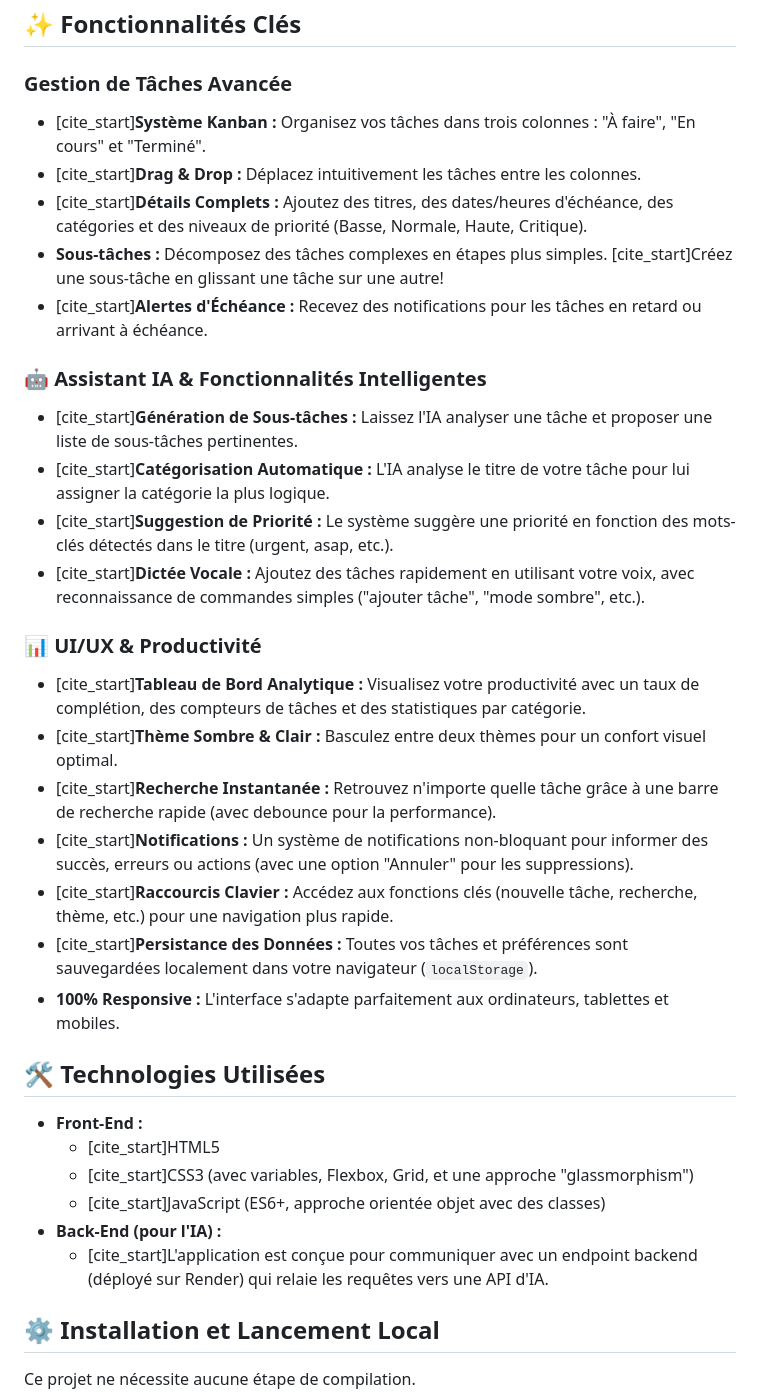
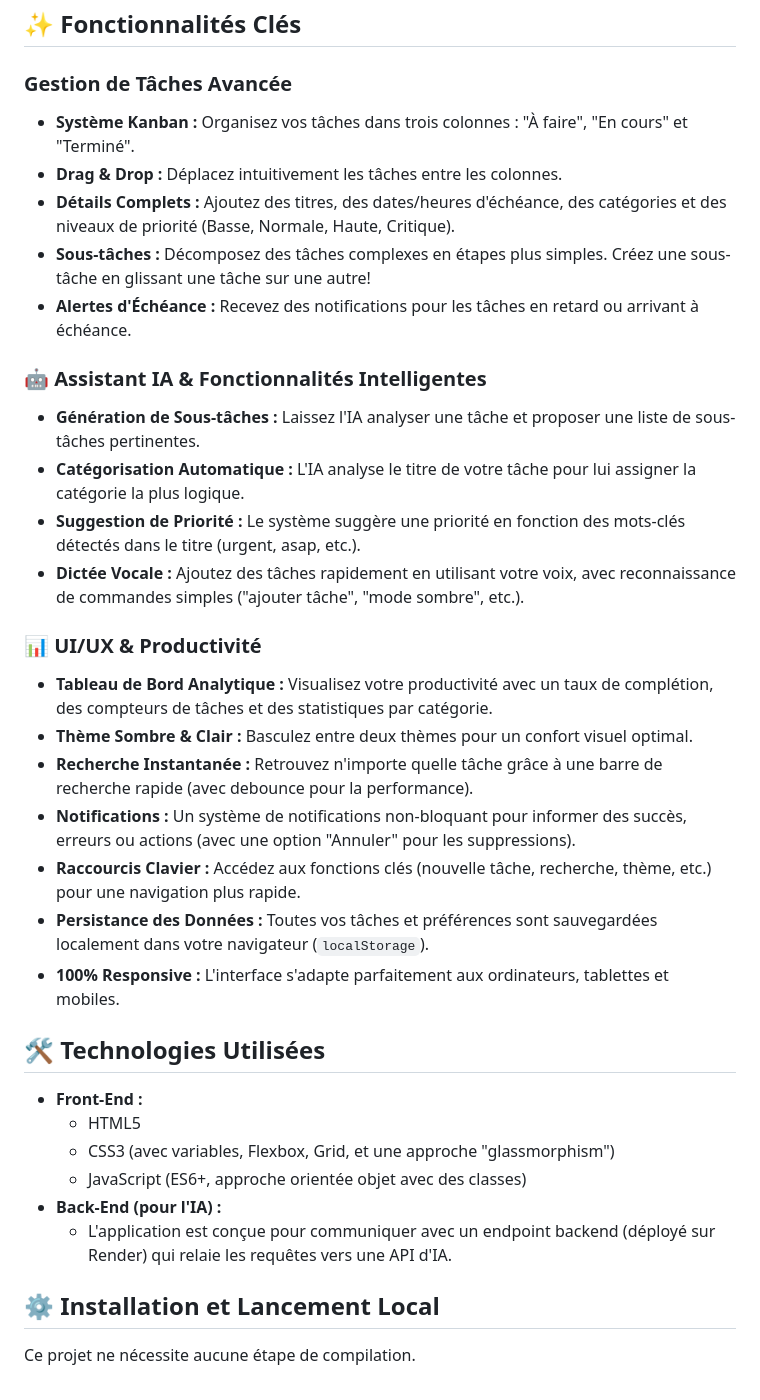
Before and after one commit to Aurelien-D/ToDoList-IA, a Markdown page: README.md, the part around the change. GitHub-like rendering.

Commit message:
Modification du README.md

```diff
--- a/README.md
+++ b/README.md
@@ -15,35 +15,35 @@ L'application est développée en **JavaScript pur (Vanilla JS)**, en utilisant
 ## ✨ Fonctionnalités Clés
 
 ### Gestion de Tâches Avancée
-- [cite_start]**Système Kanban :** Organisez vos tâches dans trois colonnes : "À faire", "En cours" et "Terminé".
-- [cite_start]**Drag & Drop :** Déplacez intuitivement les tâches entre les colonnes.
-- [cite_start]**Détails Complets :** Ajoutez des titres, des dates/heures d'échéance, des catégories et des niveaux de priorité (Basse, Normale, Haute, Critique).
-- **Sous-tâches :** Décomposez des tâches complexes en étapes plus simples. [cite_start]Créez une sous-tâche en glissant une tâche sur une autre!
-- [cite_start]**Alertes d'Échéance :** Recevez des notifications pour les tâches en retard ou arrivant à échéance.
+-  **Système Kanban :** Organisez vos tâches dans trois colonnes : "À faire", "En cours" et "Terminé".
+-  **Drag & Drop :** Déplacez intuitivement les tâches entre les colonnes.
+-  **Détails Complets :** Ajoutez des titres, des dates/heures d'échéance, des catégories et des niveaux de priorité (Basse, Normale, Haute, Critique).
+- **Sous-tâches :** Décomposez des tâches complexes en étapes plus simples.  Créez une sous-tâche en glissant une tâche sur une autre!
+-  **Alertes d'Échéance :** Recevez des notifications pour les tâches en retard ou arrivant à échéance.
 
 ### 🤖 Assistant IA & Fonctionnalités Intelligentes
-- [cite_start]**Génération de Sous-tâches :** Laissez l'IA analyser une tâche et proposer une liste de sous-tâches pertinentes.
-- [cite_start]**Catégorisation Automatique :** L'IA analyse le titre de votre tâche pour lui assigner la catégorie la plus logique.
-- [cite_start]**Suggestion de Priorité :** Le système suggère une priorité en fonction des mots-clés détectés dans le titre (urgent, asap, etc.).
-- [cite_start]**Dictée Vocale :** Ajoutez des tâches rapidement en utilisant votre voix, avec reconnaissance de commandes simples ("ajouter tâche", "mode sombre", etc.).
+-  **Génération de Sous-tâches :** Laissez l'IA analyser une tâche et proposer une liste de sous-tâches pertinentes.
+-  **Catégorisation Automatique :** L'IA analyse le titre de votre tâche pour lui assigner la catégorie la plus logique.
+-  **Suggestion de Priorité :** Le système suggère une priorité en fonction des mots-clés détectés dans le titre (urgent, asap, etc.).
+-  **Dictée Vocale :** Ajoutez des tâches rapidement en utilisant votre voix, avec reconnaissance de commandes simples ("ajouter tâche", "mode sombre", etc.).
 
 ### 📊 UI/UX & Productivité
-- [cite_start]**Tableau de Bord Analytique :** Visualisez votre productivité avec un taux de complétion, des compteurs de tâches et des statistiques par catégorie.
-- [cite_start]**Thème Sombre & Clair :** Basculez entre deux thèmes pour un confort visuel optimal.
-- [cite_start]**Recherche Instantanée :** Retrouvez n'importe quelle tâche grâce à une barre de recherche rapide (avec debounce pour la performance).
-- [cite_start]**Notifications :** Un système de notifications non-bloquant pour informer des succès, erreurs ou actions (avec une option "Annuler" pour les suppressions).
-- [cite_start]**Raccourcis Clavier :** Accédez aux fonctions clés (nouvelle tâche, recherche, thème, etc.) pour une navigation plus rapide.
-- [cite_start]**Persistance des Données :** Toutes vos tâches et préférences sont sauvegardées localement dans votre navigateur (`localStorage`).
+-  **Tableau de Bord Analytique :** Visualisez votre productivité avec un taux de complétion, des compteurs de tâches et des statistiques par catégorie.
+-  **Thème Sombre & Clair :** Basculez entre deux thèmes pour un confort visuel optimal.
+-  **Recherche Instantanée :** Retrouvez n'importe quelle tâche grâce à une barre de recherche rapide (avec debounce pour la performance).
+-  **Notifications :** Un système de notifications non-bloquant pour informer des succès, erreurs ou actions (avec une option "Annuler" pour les suppressions).
+-  **Raccourcis Clavier :** Accédez aux fonctions clés (nouvelle tâche, recherche, thème, etc.) pour une navigation plus rapide.
+-  **Persistance des Données :** Toutes vos tâches et préférences sont sauvegardées localement dans votre navigateur (`localStorage`).
 - **100% Responsive :** L'interface s'adapte parfaitement aux ordinateurs, tablettes et mobiles.
 
 ## 🛠️ Technologies Utilisées
 
 - **Front-End :**
-  - [cite_start]HTML5
-  - [cite_start]CSS3 (avec variables, Flexbox, Grid, et une approche "glassmorphism")
-  - [cite_start]JavaScript (ES6+, approche orientée objet avec des classes)
+  -  HTML5
+  -  CSS3 (avec variables, Flexbox, Grid, et une approche "glassmorphism")
+  -  JavaScript (ES6+, approche orientée objet avec des classes)
 - **Back-End (pour l'IA) :**
-  - [cite_start]L'application est conçue pour communiquer avec un endpoint backend (déployé sur Render) qui relaie les requêtes vers une API d'IA.
+  -  L'application est conçue pour communiquer avec un endpoint backend (déployé sur Render) qui relaie les requêtes vers une API d'IA.
 
 ## ⚙️ Installation et Lancement Local
 
```
